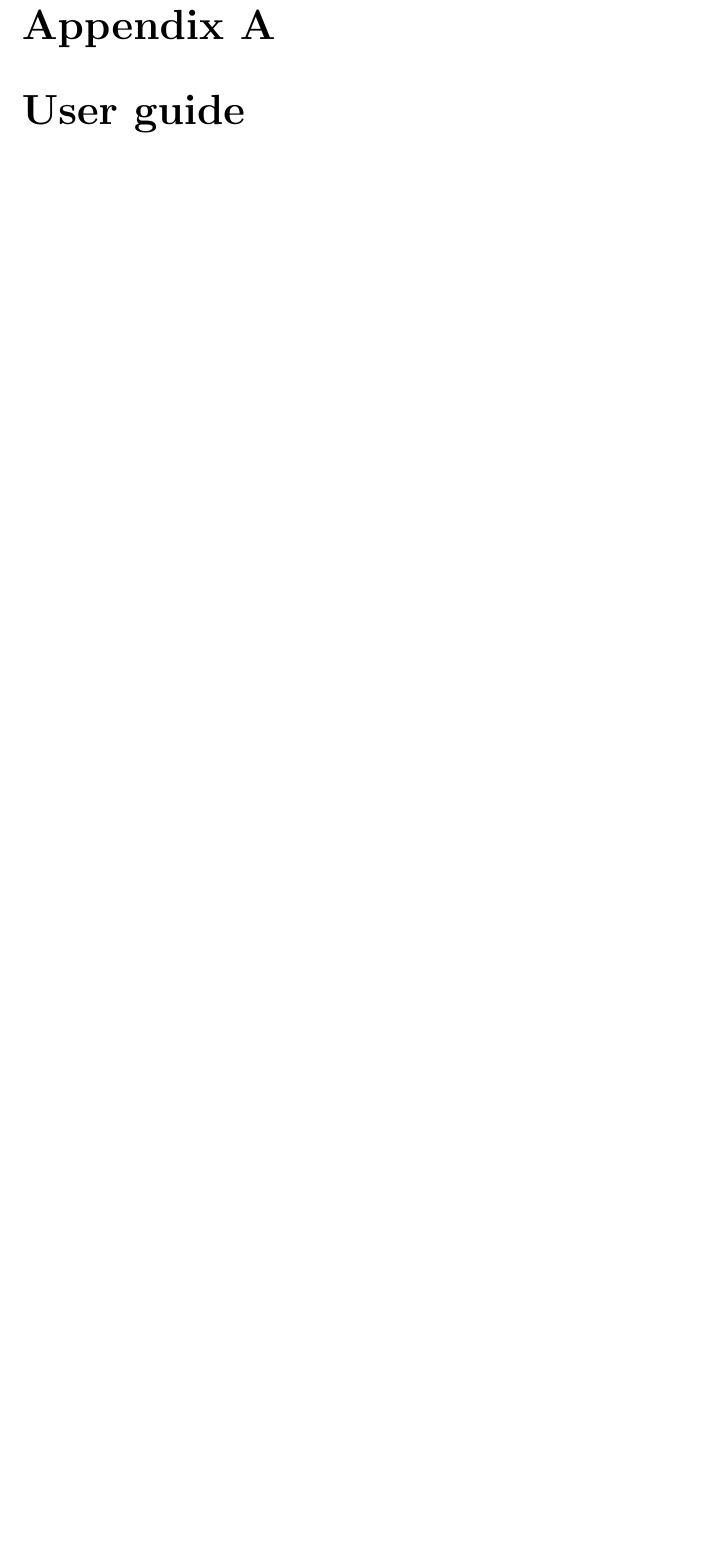
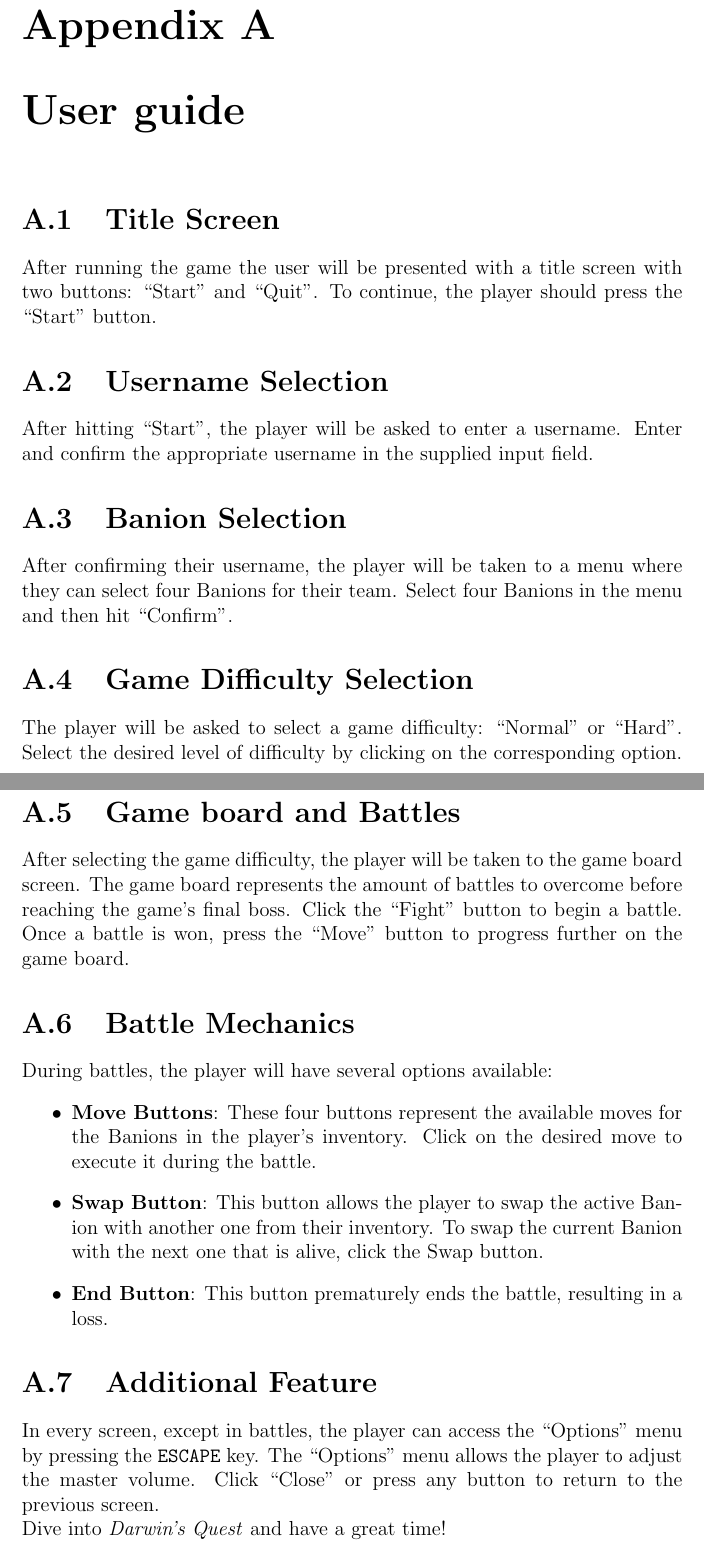
Before and after one commit to DarwinsQuest/DarwinsQuestReport, a LaTeX document (darwinsquest.tex): part of page 28 of 30 before the commit and two parts of pages 28 and 29 of 32 after it, the two joined at a grey line, cut so that both start at the same text, the shorter picture padded with empty space. Compiled offline with pdfLaTeX.

Commit message:
Added user guide, lab section, devnotes section and wip work strategy section

```diff
--- a/darwinsquest.tex
+++ b/darwinsquest.tex
@@ -858,7 +858,36 @@
 
 \chapter{User guide}
 
-    \dots
+\section{Title Screen}
+After running the game the user will be presented with a title screen with two buttons: ``Start'' and ``Quit''. To continue, the player should press the ``Start'' button.
+
+\section{Username Selection}
+After hitting ``Start'', the player will be asked to enter a username. Enter and confirm the appropriate username in the supplied input field.
+
+\section{Banion Selection}
+After confirming their username, the player will be taken to a menu where they can select four Banions for their team.
+Select four Banions in the menu and then hit ``Confirm''.
+
+\section{Game Difficulty Selection}
+The player will be asked to select a game difficulty: ``Normal'' or ``Hard''. Select the desired level of difficulty by clicking on the corresponding option.
+
+\section{Game board and Battles}
+After selecting the game difficulty, the player will be taken to the game board screen. The game board represents the amount of battles to overcome before reaching the game's final boss.
+Click the ``Fight'' button to begin a battle. Once a battle is won, press the ``Move'' button to progress further on the game board.
+
+\section{Battle Mechanics}
+During battles, the player will have several options available:
+\begin{itemize}
+  \item \textbf{Move Buttons}: These four buttons represent the available moves for the Banions in the player's inventory. Click on the desired move to execute it during the battle.
+  \item \textbf{Swap Button}: This button allows the player to swap the active Banion with another one from their inventory. To swap the current Banion with the next one that is alive, click the Swap button.
+  \item \textbf{End Button}: This button prematurely ends the battle, resulting in a loss.
+\end{itemize}
+
+\section{Additional Feature}
+In every screen, except in battles, the player can access the ``Options'' menu by pressing the \verb|ESCAPE| key.
+The ``Options'' menu allows the player to adjust the master volume. Click ``Close'' or press any button to return to the previous screen.\\
+Dive into \emph{Darwin's Quest} and have a great time!
+
 
 \chapter{Laboratory}
 
```
Also changed, not shown: darwinsquest.tex (15 more changed lines).
